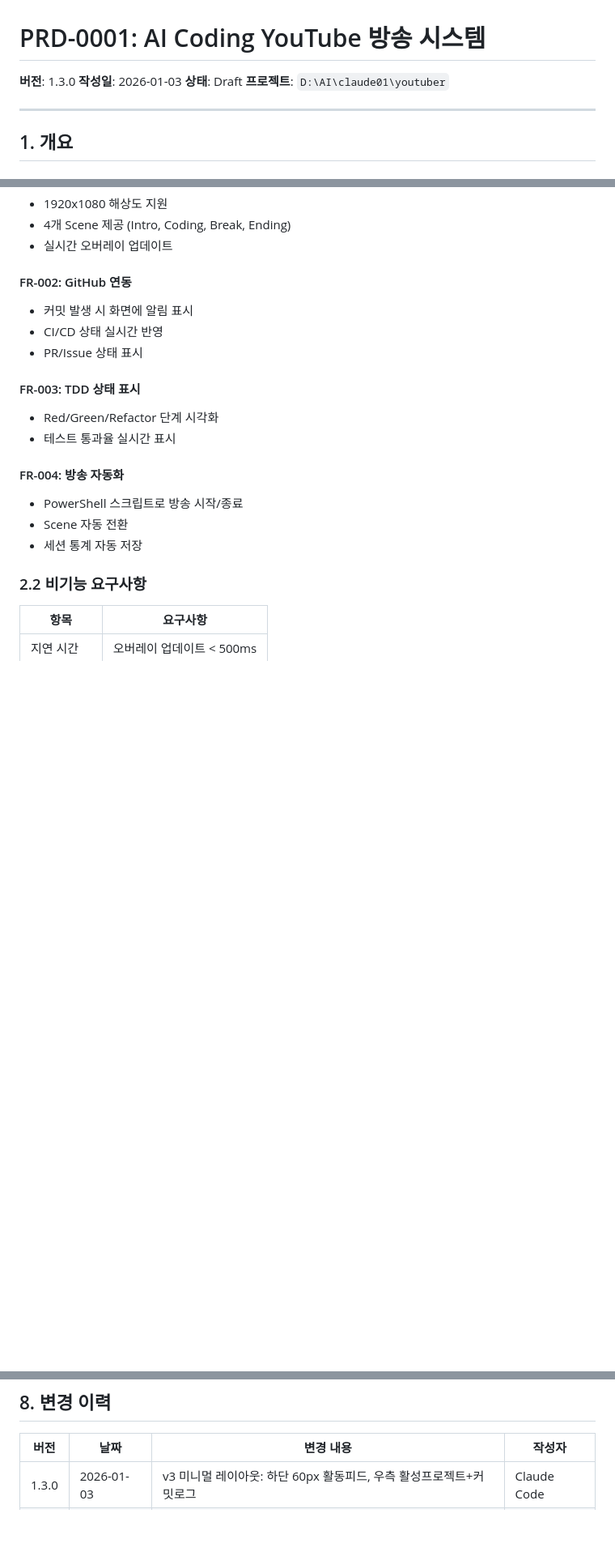
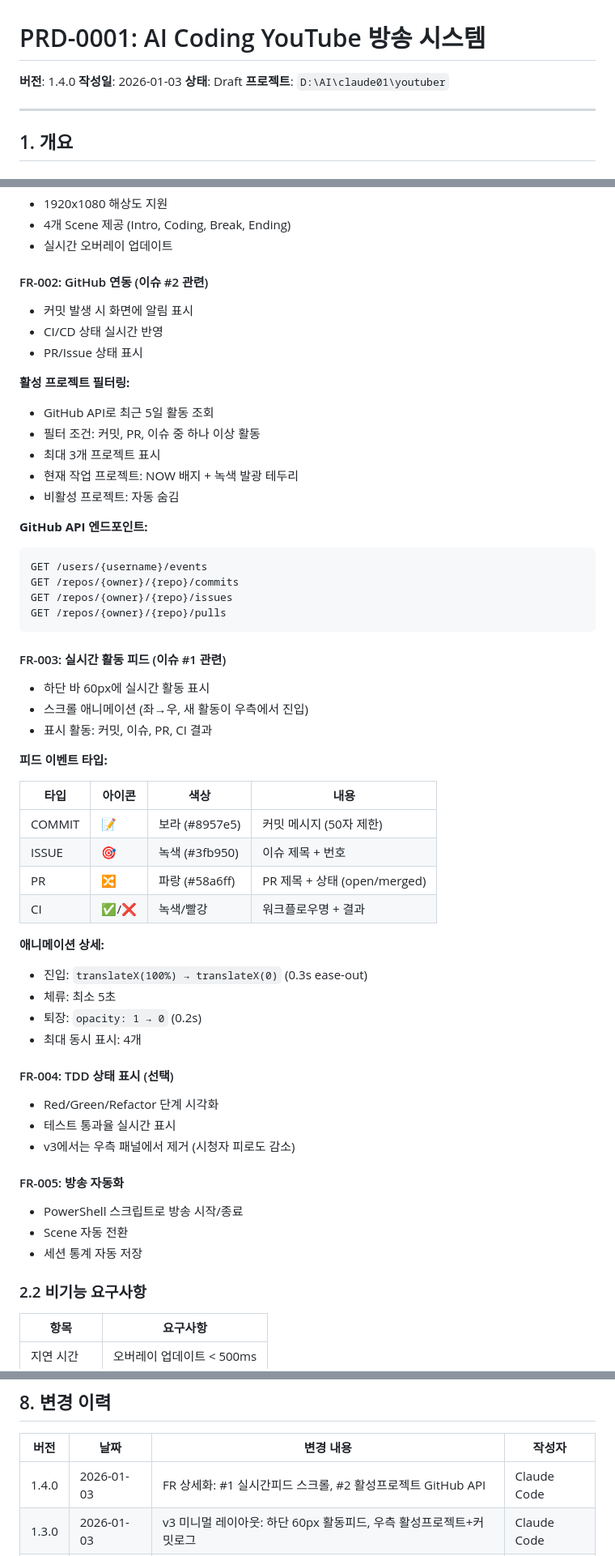
Before and after one commit to garimto81/youtuber, a Markdown page: docs/PRD-0001-stream-system.md, 3 parts joined by grey strips. Shown at 81% size. Rendered like a GitHub page; blank space fills up the shorter version.

Commit message:
docs(prd): add detailed FR for issues #1 and #2 📝
- FR-002: 활성 프로젝트 필터링 상세 (GitHub API, 5일 기준, NOW 배지)
- FR-003: 실시간 활동 피드 상세 (스크롤 애니메이션, 4개 이벤트 타입)
- PRD v1.4.0

Related: #1, #2

🤖 Generated with [Claude Code](https://claude.com/claude-code)

Co-Authored-By: Claude <noreply@anthropic.com>

````diff
--- a/docs/PRD-0001-stream-system.md
+++ b/docs/PRD-0001-stream-system.md
@@ -1,6 +1,6 @@
 # PRD-0001: AI Coding YouTube 방송 시스템
 
-**버전**: 1.3.0
+**버전**: 1.4.0
 **작성일**: 2026-01-03
 **상태**: Draft
 **프로젝트**: `D:\AI\claude01\youtuber`
@@ -44,16 +44,52 @@ GitHub 연동 자동화와 직관적인 방송 레이아웃을 통해 시청자
 - 4개 Scene 제공 (Intro, Coding, Break, Ending)
 - 실시간 오버레이 업데이트
 
-#### FR-002: GitHub 연동
+#### FR-002: GitHub 연동 (이슈 #2 관련)
 - 커밋 발생 시 화면에 알림 표시
 - CI/CD 상태 실시간 반영
 - PR/Issue 상태 표시
 
-#### FR-003: TDD 상태 표시
+**활성 프로젝트 필터링:**
+- GitHub API로 최근 5일 활동 조회
+- 필터 조건: 커밋, PR, 이슈 중 하나 이상 활동
+- 최대 3개 프로젝트 표시
+- 현재 작업 프로젝트: NOW 배지 + 녹색 발광 테두리
+- 비활성 프로젝트: 자동 숨김
+
+**GitHub API 엔드포인트:**
+```
+GET /users/{username}/events
+GET /repos/{owner}/{repo}/commits
+GET /repos/{owner}/{repo}/issues
+GET /repos/{owner}/{repo}/pulls
+```
+
+#### FR-003: 실시간 활동 피드 (이슈 #1 관련)
+- 하단 바 60px에 실시간 활동 표시
+- 스크롤 애니메이션 (좌→우, 새 활동이 우측에서 진입)
+- 표시 활동: 커밋, 이슈, PR, CI 결과
+
+**피드 이벤트 타입:**
+
+| 타입 | 아이콘 | 색상 | 내용 |
+|------|--------|------|------|
+| COMMIT | 📝 | 보라 (#8957e5) | 커밋 메시지 (50자 제한) |
+| ISSUE | 🎯 | 녹색 (#3fb950) | 이슈 제목 + 번호 |
+| PR | 🔀 | 파랑 (#58a6ff) | PR 제목 + 상태 (open/merged) |
+| CI | ✅/❌ | 녹색/빨강 | 워크플로우명 + 결과 |
+
+**애니메이션 상세:**
+- 진입: `translateX(100%) → translateX(0)` (0.3s ease-out)
+- 체류: 최소 5초
+- 퇴장: `opacity: 1 → 0` (0.2s)
+- 최대 동시 표시: 4개
+
+#### FR-004: TDD 상태 표시 (선택)
 - Red/Green/Refactor 단계 시각화
 - 테스트 통과율 실시간 표시
+- v3에서는 우측 패널에서 제거 (시청자 피로도 감소)
 
-#### FR-004: 방송 자동화
+#### FR-005: 방송 자동화
 - PowerShell 스크립트로 방송 시작/종료
 - Scene 자동 전환
 - 세션 통계 자동 저장
@@ -401,6 +437,7 @@ interface ServerMessage {
 
 | 버전 | 날짜 | 변경 내용 | 작성자 |
 |------|------|----------|--------|
+| 1.4.0 | 2026-01-03 | FR 상세화: #1 실시간피드 스크롤, #2 활성프로젝트 GitHub API | Claude Code |
 | 1.3.0 | 2026-01-03 | v3 미니멀 레이아웃: 하단 60px 활동피드, 우측 활성프로젝트+커밋로그 | Claude Code |
 | 1.2.0 | 2026-01-03 | 우측 패널: 이슈 중심 진행 단계, 하단 바: 세션 타임라인 | Claude Code |
 | 1.1.0 | 2026-01-03 | 레이아웃 전면 수정 (옵션 A: 우측 패널형, 16:9 준수) | Claude Code |
````
